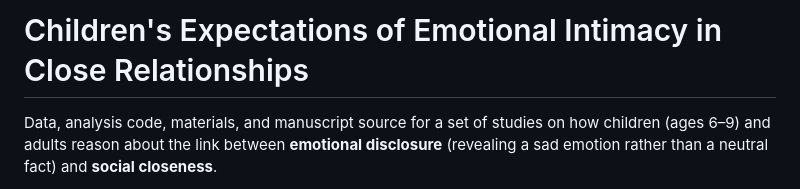
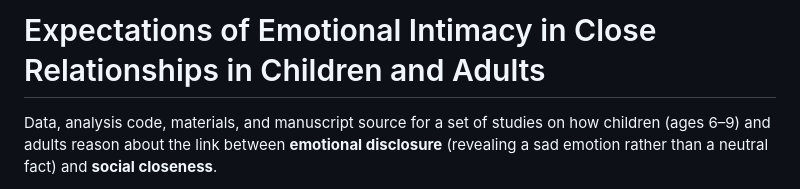
Before and after one commit to ashleyjthomas/OMIT, a Markdown page: README.md, the part around the change. Drawn GitHub-style.

Commit message:
Sync README title with manuscript
Co-Authored-By: Claude Opus 4.8 <noreply@anthropic.com>

```diff
--- a/README.md
+++ b/README.md
@@ -1,4 +1,4 @@
-# Children's Expectations of Emotional Intimacy in Close Relationships
+# Expectations of Emotional Intimacy in Close Relationships in Children and Adults
 
 Data, analysis code, materials, and manuscript source for a set of studies on how
 children (ages 6–9) and adults reason about the link between **emotional
```
